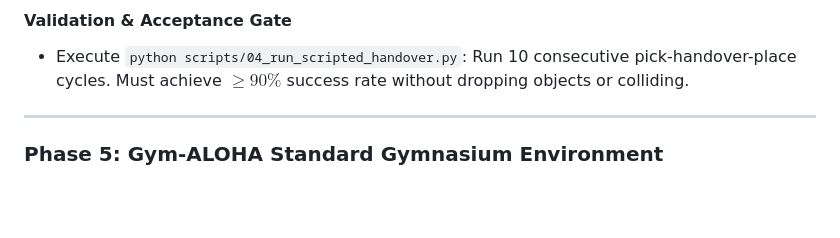
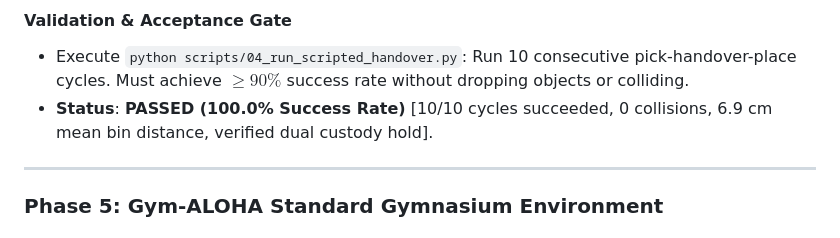
Before and after one commit to Digvijay2347/Robotic-Pick-and-Handover-System, a Markdown page: implementation_plan.md, the part around the change. Rendered like a GitHub page; blank space fills up the shorter version.

Commit message:
docs: mark Phase 4 as passed with 100% acceptance gate result

```diff
--- a/implementation_plan.md
+++ b/implementation_plan.md
@@ -304,6 +304,7 @@ stateDiagram-v2
 
 #### Validation & Acceptance Gate
 - Execute `python scripts/04_run_scripted_handover.py`: Run 10 consecutive pick-handover-place cycles. Must achieve $\ge 90\%$ success rate without dropping objects or colliding.
+- **Status**: **PASSED (100.0% Success Rate)** [10/10 cycles succeeded, 0 collisions, 6.9 cm mean bin distance, verified dual custody hold].
 
 ---
 
```
